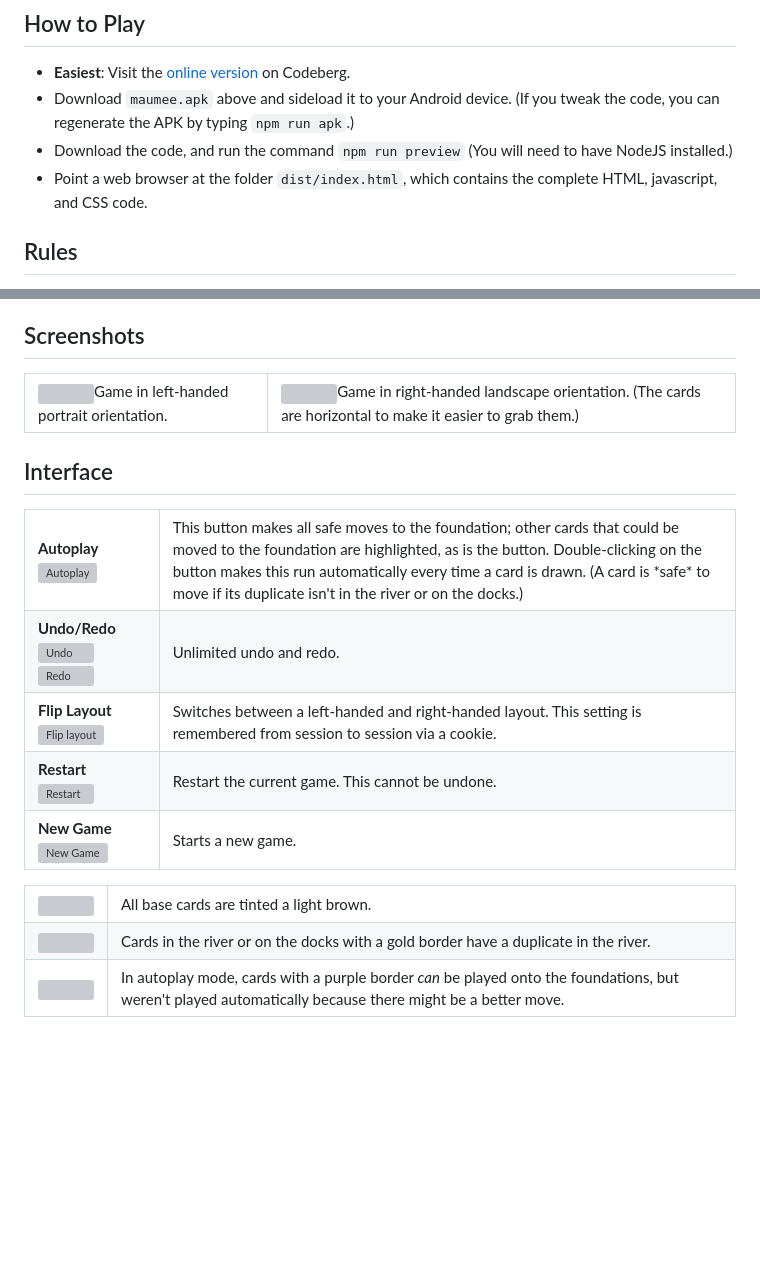
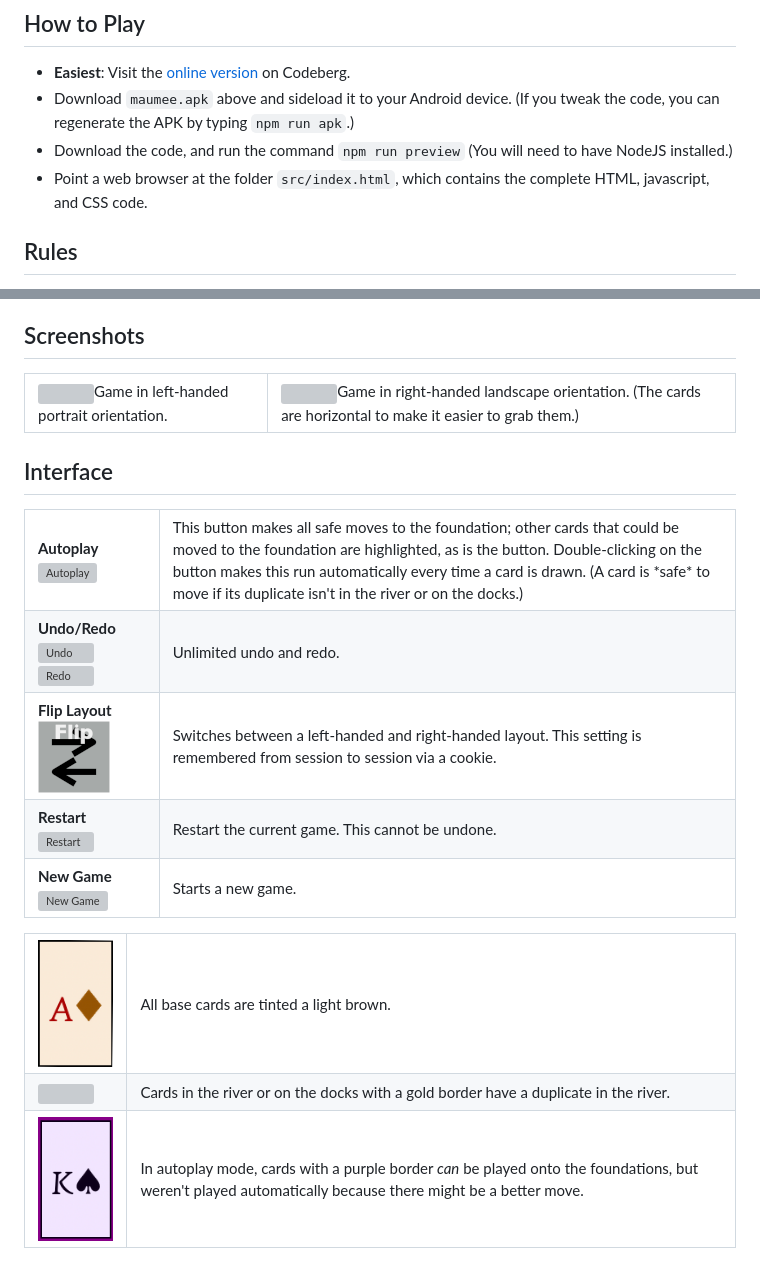
Before and after one commit to sahi1l/MaumeeRiverApp, a Markdown page: README.md, 2 parts joined by grey strips. Drawn GitHub-style; blank space fills up the shorter version; grey boxes are pictures that could not be loaded.

Commit message:
Replaced dist with src in README

```diff
--- a/README.md
+++ b/README.md
@@ -8,7 +8,7 @@ This code uses <A HREF="https://capacitorjs.com">CapacitorJS</A> to wrap a previ
 - **Easiest**: Visit the <A HREF="https://sahi1l.codeberg.page/maumee/">online version</A> on Codeberg.
 - Download `maumee.apk` above and sideload it to your Android device. (If you tweak the code, you can regenerate the APK by typing `npm run apk`.)
 - Download the code, and run the command `npm run preview`  (You will need to have NodeJS installed.)
-- Point a web browser at the folder `dist/index.html`, which contains the complete HTML, javascript, and CSS code.
+- Point a web browser at the folder `src/index.html`, which contains the complete HTML, javascript, and CSS code.
 
 ## Rules
 - Played with two standard 52-card decks.
@@ -41,7 +41,7 @@ This code uses <A HREF="https://capacitorjs.com">CapacitorJS</A> to wrap a previ
 </tr>
 <tr>
 <td><b>Flip Layout</b>
-<img src="dist/assets/icons/reverse.png" alt="Flip layout"></td>
+<img src="src/assets/icons/reverse.png" alt="Flip layout"></td>
 <td>Switches between a left-handed and right-handed layout.  This setting is remembered from session to session via a cookie.</td>
 </tr>
 <tr>
@@ -58,7 +58,7 @@ This code uses <A HREF="https://capacitorjs.com">CapacitorJS</A> to wrap a previ
 
 <table>
     <tr>
-      <td><img src="dist/assets/help/root.png"></td>
+      <td><img src="src/assets/help/root.png"></td>
       <td>All base cards are tinted a light brown.</td>
     </tr>
     <tr>
@@ -66,7 +66,7 @@ This code uses <A HREF="https://capacitorjs.com">CapacitorJS</A> to wrap a previ
       <td>Cards in the river or on the docks with a gold border have a duplicate in the river.</td>
     </tr>
     <tr>
-      <td><img src="dist/assets/help/highlighted.png"></td>
+      <td><img src="src/assets/help/highlighted.png"></td>
       <td>In autoplay mode, cards with a purple border <i>can</i> be played onto the foundations, but weren't played automatically because there might be a better move.</td>
     </tr>
   </table>
```
Also changed, not shown: other parts of README.md (+8 -8 lines).
